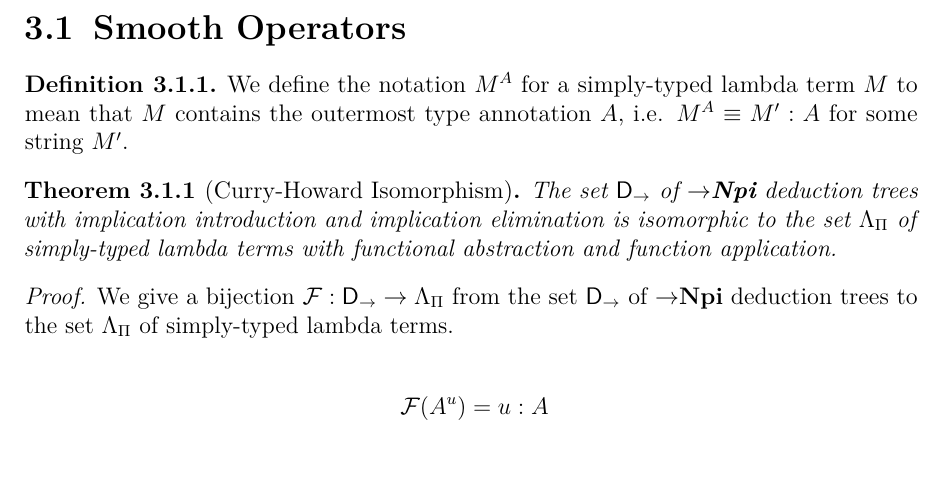
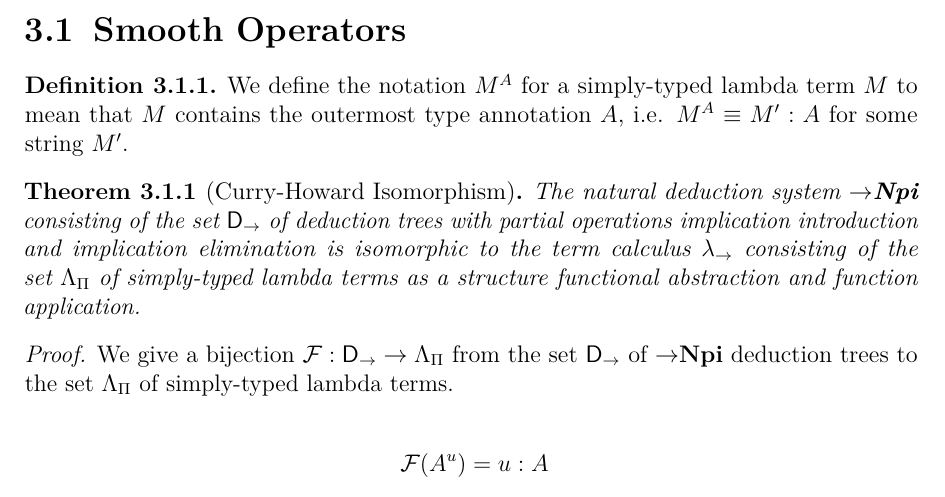
Before and after one commit to knuton/proof-theory, a LaTeX thesis (report/report.tex, which reads report/chapters/curryhoward/bijection.tex): part of page 11 of 14, cut so that both start at the same text, the shorter picture padded with empty space. Compiled offline with pdfLaTeX.

Commit message:
Improve statement of CHI

```diff
--- a/report/chapters/curryhoward/bijection.tex
+++ b/report/chapters/curryhoward/bijection.tex
@@ -7,9 +7,13 @@ string $M'$.
 \end{definition}
 
 \begin{theorem}[Curry-Howard Isomorphism]
-The set $\npiproofs$ of \implnpi\ deduction trees with implication introduction
-and implication elimination is isomorphic to the set $\stlambdaterms$ of
-simply-typed lambda terms with functional abstraction and function application.
+
+The natural deduction system \implnpi\ consisting of the set $\npiproofs$ of
+deduction trees with partial operations implication introduction and implication
+elimination is isomorphic to the term calculus \stlambda\ consisting of the set
+$\stlambdaterms$ of simply-typed lambda terms as a structure functional
+abstraction and function application.
+
 \end{theorem}
 
 \begin{proof}
```
